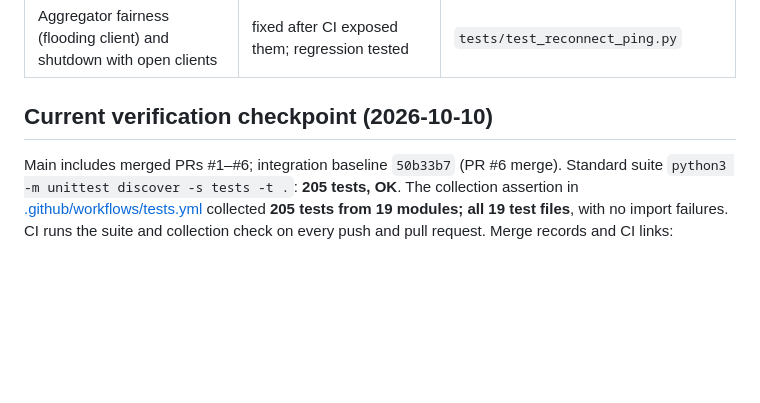
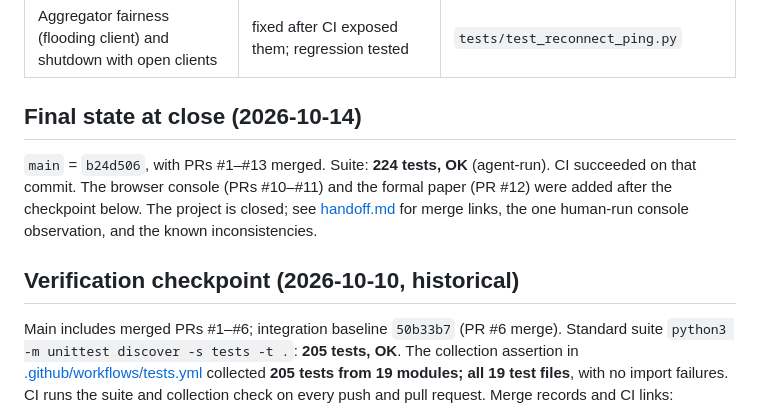
Before and after one commit to Shadowknight9284/quote-gate, a Markdown page: docs/state.md, the part around the change. Drawn GitHub-style; blank space fills up the shorter version.

```diff
--- a/docs/state.md
+++ b/docs/state.md
@@ -29,7 +29,12 @@ a person independently re-ran it; nothing has reached that level yet.
 | Full and quick demos (PR #6 merged) | tested locally; full matrix means reproduced; quick skips only matrix | `scripts/demo.sh`, [demo.md](demo.md) |
 | Aggregator fairness (flooding client) and shutdown with open clients | fixed after CI exposed them; regression tested | `tests/test_reconnect_ping.py` |
 
-## Current verification checkpoint (2026-10-10)
+## Final state at close (2026-10-14)
+`main` = `b24d506`, with PRs #1–#13 merged. Suite: **224 tests, OK** (agent-run). CI succeeded on that commit.
+The browser console (PRs #10–#11) and the formal paper (PR #12) were added after the checkpoint below.
+The project is closed; see [handoff.md](handoff.md#project-closed-2026-10-14) for merge links, the one human-run console observation, and the known inconsistencies.
+
+## Verification checkpoint (2026-10-10, historical)
 Main includes merged PRs #1–#6; integration baseline `50b33b7` (PR #6 merge).
 Standard suite `python3 -m unittest discover -s tests -t .`: **205 tests, OK**.
 The collection assertion in [.github/workflows/tests.yml](../.github/workflows/tests.yml)
```
Also changed, not shown: docs/handoff.md (+33 -1 lines).
